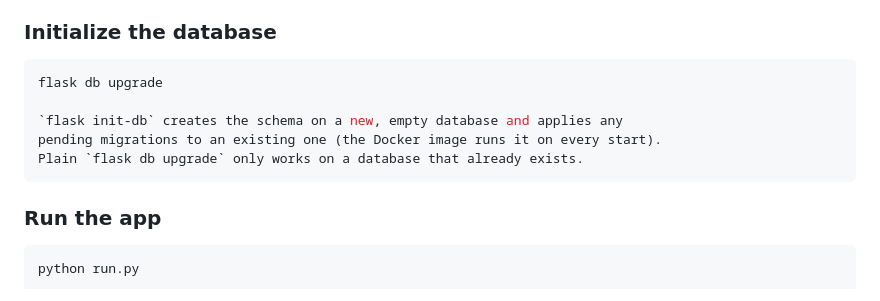
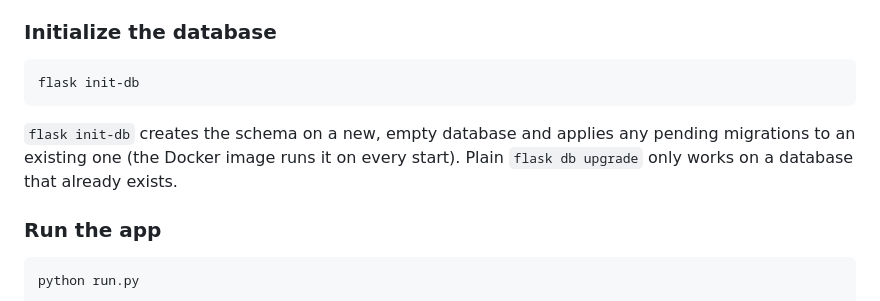
Before and after one commit to panderson54/ledger_finance, a Markdown page: README.md, the part around the change. Drawn GitHub-style.

Commit message:
Fix init-db note placement in README
Co-Authored-By: Claude Opus 5.5 <noreply@anthropic.com>
Claude-Session: https://claude.ai/code/session_015Y6VuVdJPBbd8m6WpgZt5D

````diff
--- a/README.md
+++ b/README.md
@@ -101,12 +101,12 @@ these values the app still starts in development, but nobody can sign in.
 ### Initialize the database
 
 ```bash
-flask db upgrade
+flask init-db
+```
 
 `flask init-db` creates the schema on a new, empty database and applies any
 pending migrations to an existing one (the Docker image runs it on every start).
 Plain `flask db upgrade` only works on a database that already exists.
-```
 
 ### Run the app
 
````
